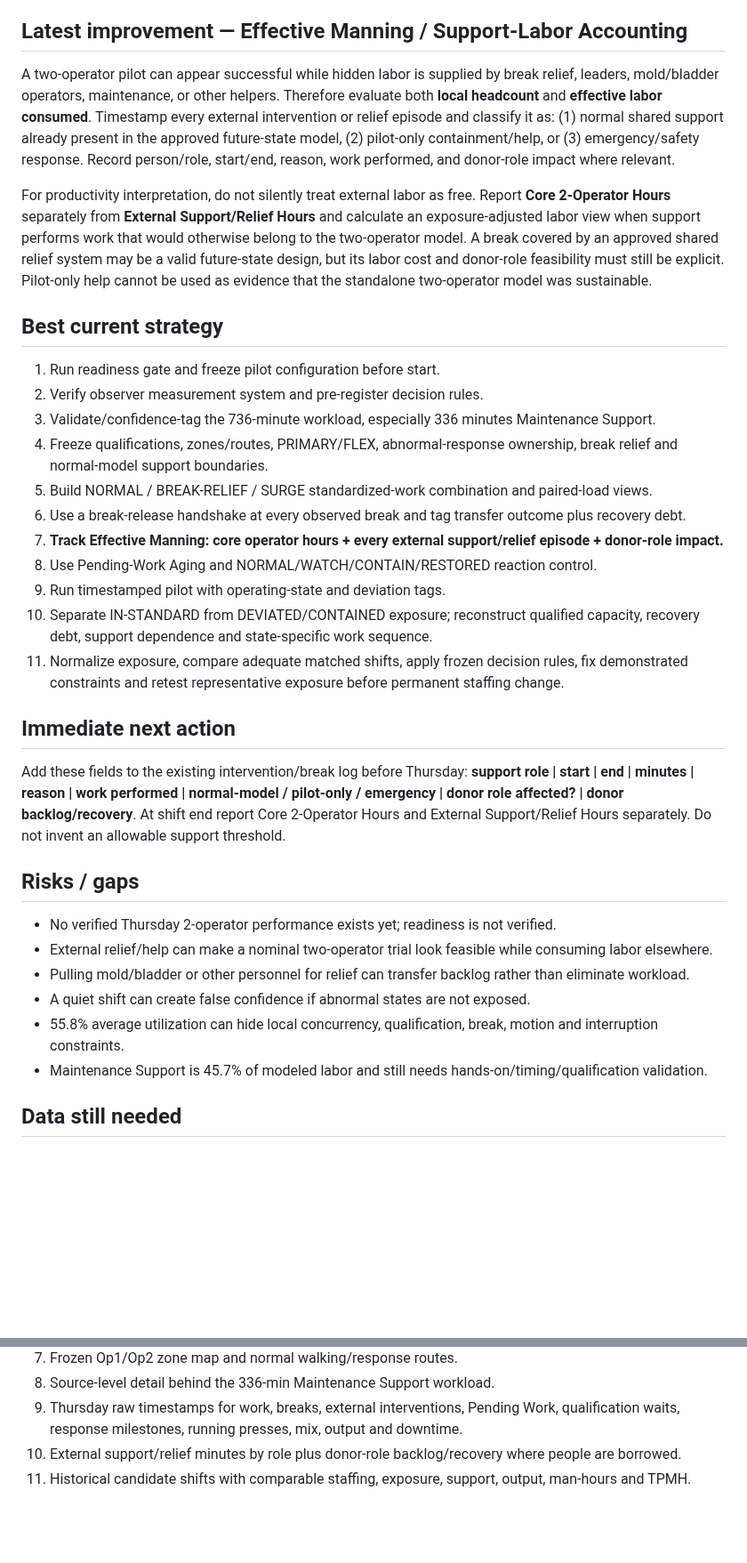
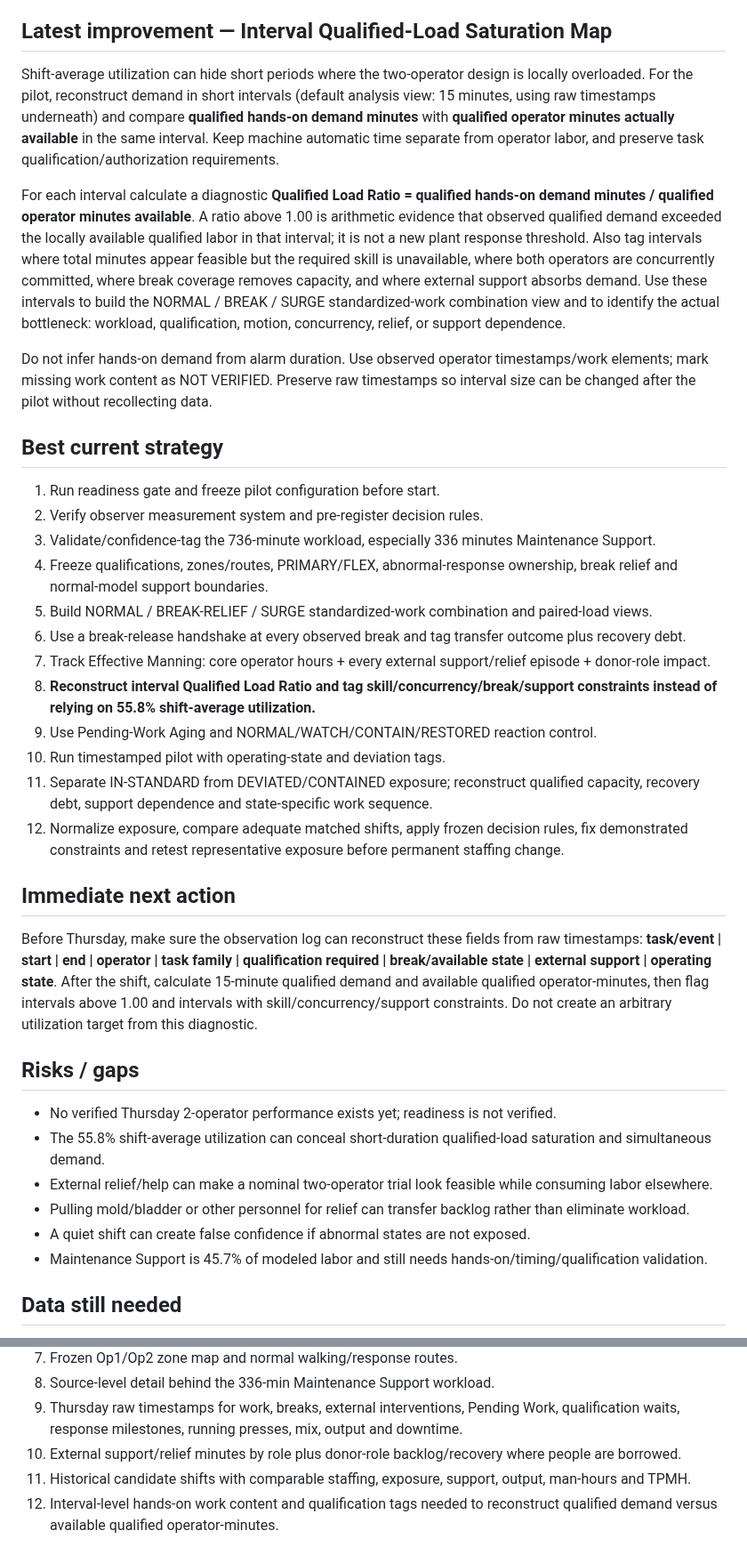
Before and after one commit to nithin1999/Playground, a Markdown page: curing-tpmh-dashboard/README.md, 2 parts joined by grey strips. Shown at 89% size. Drawn GitHub-style; blank space fills up the shorter version.

Commit message:
Add interval qualified-load saturation analysis for pilot

```diff
--- a/curing-tpmh-dashboard/README.md
+++ b/curing-tpmh-dashboard/README.md
@@ -9,10 +9,12 @@ Pilot scheduled for Thursday, September 24, 2026. Project remains in pilot-prepa
 - Maintenance Support = **336 min (45.7%)** of modeled labor and remains a major uncertainty.
 - Comparable August alarm set: **8,732 events from 55 presses**. Same-minute starts: 0 alarms 81.5%, 1 alarm 15.2%, 2 alarms 2.86%, >2 alarms 0.50%. Alarm duration is not operator hands-on labor.
 
-## Latest improvement — Effective Manning / Support-Labor Accounting
-A two-operator pilot can appear successful while hidden labor is supplied by break relief, leaders, mold/bladder operators, maintenance, or other helpers. Therefore evaluate both **local headcount** and **effective labor consumed**. Timestamp every external intervention or relief episode and classify it as: (1) normal shared support already present in the approved future-state model, (2) pilot-only containment/help, or (3) emergency/safety response. Record person/role, start/end, reason, work performed, and donor-role impact where relevant.
+## Latest improvement — Interval Qualified-Load Saturation Map
+Shift-average utilization can hide short periods where the two-operator design is locally overloaded. For the pilot, reconstruct demand in short intervals (default analysis view: 15 minutes, using raw timestamps underneath) and compare **qualified hands-on demand minutes** with **qualified operator minutes actually available** in the same interval. Keep machine automatic time separate from operator labor, and preserve task qualification/authorization requirements.
 
-For productivity interpretation, do not silently treat external labor as free. Report **Core 2-Operator Hours** separately from **External Support/Relief Hours** and calculate an exposure-adjusted labor view when support performs work that would otherwise belong to the two-operator model. A break covered by an approved shared relief system may be a valid future-state design, but its labor cost and donor-role feasibility must still be explicit. Pilot-only help cannot be used as evidence that the standalone two-operator model was sustainable.
+For each interval calculate a diagnostic **Qualified Load Ratio = qualified hands-on demand minutes / qualified operator minutes available**. A ratio above 1.00 is arithmetic evidence that observed qualified demand exceeded the locally available qualified labor in that interval; it is not a new plant response threshold. Also tag intervals where total minutes appear feasible but the required skill is unavailable, where both operators are concurrently committed, where break coverage removes capacity, and where external support absorbs demand. Use these intervals to build the NORMAL / BREAK / SURGE standardized-work combination view and to identify the actual bottleneck: workload, qualification, motion, concurrency, relief, or support dependence.
+
+Do not infer hands-on demand from alarm duration. Use observed operator timestamps/work elements; mark missing work content as NOT VERIFIED. Preserve raw timestamps so interval size can be changed after the pilot without recollecting data.
 
 ## Best current strategy
 1. Run readiness gate and freeze pilot configuration before start.
@@ -21,21 +23,22 @@ For productivity interpretation, do not silently treat external labor as free. R
 4. Freeze qualifications, zones/routes, PRIMARY/FLEX, abnormal-response ownership, break relief and normal-model support boundaries.
 5. Build NORMAL / BREAK-RELIEF / SURGE standardized-work combination and paired-load views.
 6. Use a break-release handshake at every observed break and tag transfer outcome plus recovery debt.
-7. **Track Effective Manning: core operator hours + every external support/relief episode + donor-role impact.**
-8. Use Pending-Work Aging and NORMAL/WATCH/CONTAIN/RESTORED reaction control.
-9. Run timestamped pilot with operating-state and deviation tags.
-10. Separate IN-STANDARD from DEVIATED/CONTAINED exposure; reconstruct qualified capacity, recovery debt, support dependence and state-specific work sequence.
-11. Normalize exposure, compare adequate matched shifts, apply frozen decision rules, fix demonstrated constraints and retest representative exposure before permanent staffing change.
+7. Track Effective Manning: core operator hours + every external support/relief episode + donor-role impact.
+8. **Reconstruct interval Qualified Load Ratio and tag skill/concurrency/break/support constraints instead of relying on 55.8% shift-average utilization.**
+9. Use Pending-Work Aging and NORMAL/WATCH/CONTAIN/RESTORED reaction control.
+10. Run timestamped pilot with operating-state and deviation tags.
+11. Separate IN-STANDARD from DEVIATED/CONTAINED exposure; reconstruct qualified capacity, recovery debt, support dependence and state-specific work sequence.
+12. Normalize exposure, compare adequate matched shifts, apply frozen decision rules, fix demonstrated constraints and retest representative exposure before permanent staffing change.
 
 ## Immediate next action
-Add these fields to the existing intervention/break log before Thursday: **support role | start | end | minutes | reason | work performed | normal-model / pilot-only / emergency | donor role affected? | donor backlog/recovery**. At shift end report Core 2-Operator Hours and External Support/Relief Hours separately. Do not invent an allowable support threshold.
+Before Thursday, make sure the observation log can reconstruct these fields from raw timestamps: **task/event | start | end | operator | task family | qualification required | break/available state | external support | operating state**. After the shift, calculate 15-minute qualified demand and available qualified operator-minutes, then flag intervals above 1.00 and intervals with skill/concurrency/support constraints. Do not create an arbitrary utilization target from this diagnostic.
 
 ## Risks / gaps
 - No verified Thursday 2-operator performance exists yet; readiness is not verified.
+- The 55.8% shift-average utilization can conceal short-duration qualified-load saturation and simultaneous demand.
 - External relief/help can make a nominal two-operator trial look feasible while consuming labor elsewhere.
 - Pulling mold/bladder or other personnel for relief can transfer backlog rather than eliminate workload.
 - A quiet shift can create false confidence if abnormal states are not exposed.
-- 55.8% average utilization can hide local concurrency, qualification, break, motion and interruption constraints.
 - Maintenance Support is 45.7% of modeled labor and still needs hands-on/timing/qualification validation.
 
 ## Data still needed
@@ -50,3 +53,4 @@ Add these fields to the existing intervention/break log before Thursday: **suppo
 9. Thursday raw timestamps for work, breaks, external interventions, Pending Work, qualification waits, response milestones, running presses, mix, output and downtime.
 10. External support/relief minutes by role plus donor-role backlog/recovery where people are borrowed.
 11. Historical candidate shifts with comparable staffing, exposure, support, output, man-hours and TPMH.
+12. Interval-level hands-on work content and qualification tags needed to reconstruct qualified demand versus available qualified operator-minutes.
```
